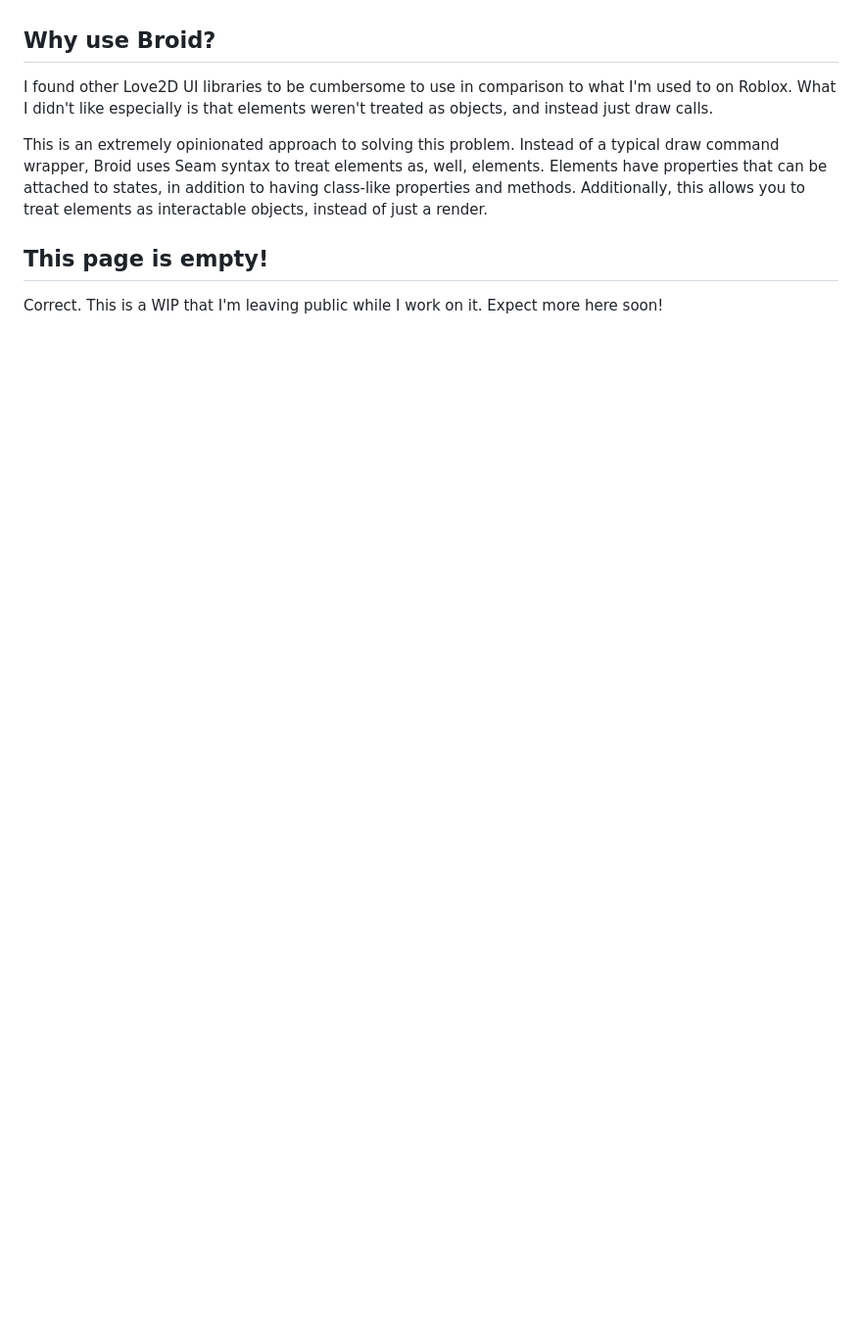
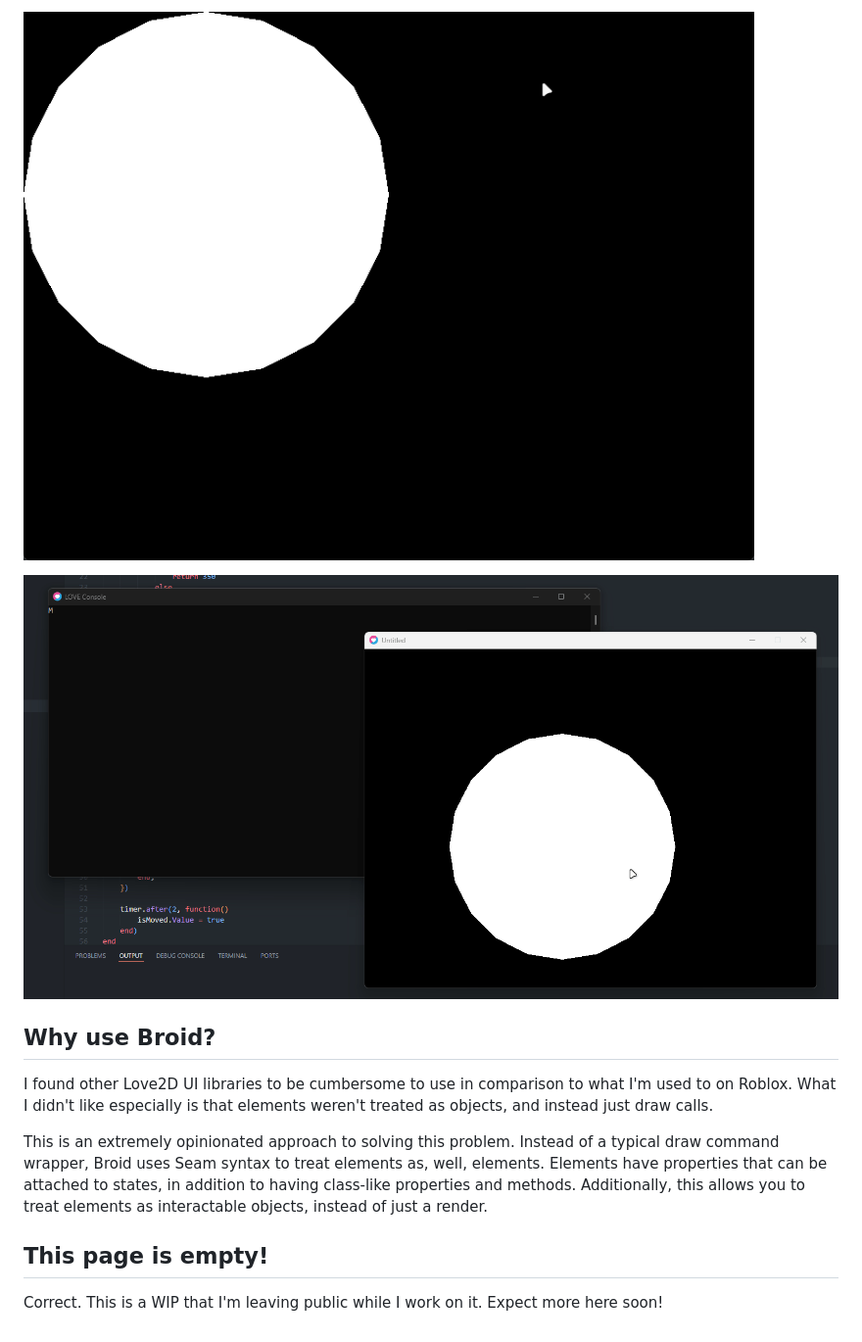
Before and after one commit to MiaGobble/Broid, a Markdown page: README.md, the part around the change printed below. Shown: that part at 98% size. Drawn GitHub-style; pictures changed too: assets/img/animationExample.gif (added), assets/img/eventExample.gif (added); blank space fills up the shorter version.

Commit message:
Updated examples

```diff
--- a/README.md
+++ b/README.md
@@ -9,3 +59,7 @@ Broid is an adaptation of Seam to Love2D, sharing much of the same API as it. Li
+![](./assets/img/animationExample.gif)
+
+![](./assets/img/eventExample.gif)
+
 ## Why use Broid?
 I found other Love2D UI libraries to be cumbersome to use in comparison to what I'm used to on Roblox. What I didn't like especially is that elements weren't treated as objects, and instead just draw calls.
 
```
Also changed, not shown: other parts of README.md (+50 -0 lines), 1 other file.
